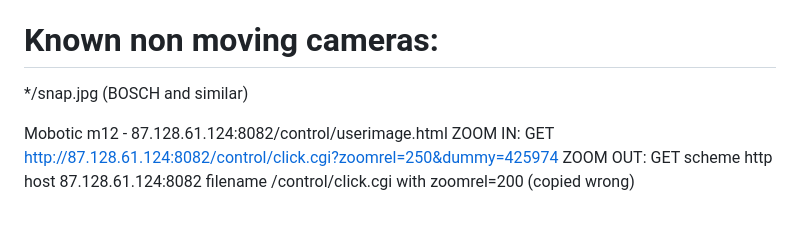
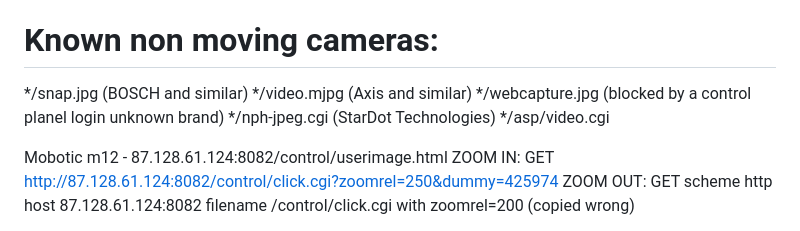
Before and after one commit to YetAnotherNotHacking/oversee, a Markdown page: cam_movement_reversing.md, the part around the change. Rendered like a GitHub page.

Commit message:
few more notes about protocols

```diff
--- a/cam_movement_reversing.md
+++ b/cam_movement_reversing.md
@@ -8,7 +8,10 @@ Reversing the camera movements. Better organization to come.
 
 # Known non moving cameras:
 */snap.jpg (BOSCH and similar)
-
+*/video.mjpg (Axis and similar)
+*/webcapture.jpg (blocked by a control planel login unknown brand)
+*/nph-jpeg.cgi (StarDot Technologies)
+*/asp/video.cgi
 
 Mobotic m12 - 87.128.61.124:8082/control/userimage.html
 ZOOM IN:
```
